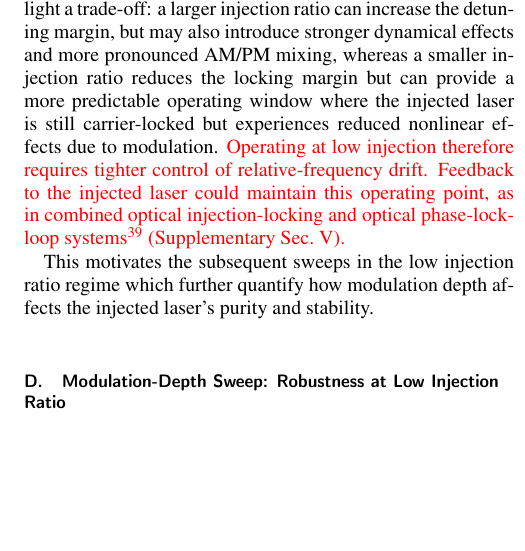
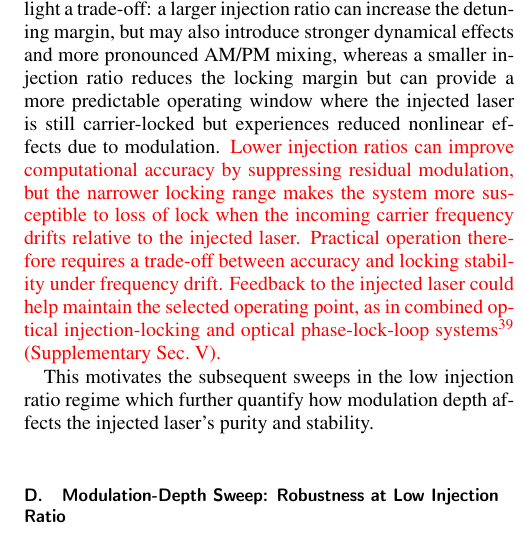
Before and after one commit to shg123456/theorem-paper, a LaTeX paper (APL/Distributed_Coherent_Optical_Computing_via_Injection_Locked_Photonic_Networks_OPTICA_/MAIN-TEXT.tex): part of one column of page 8 of 14, cut so that both start at the same text, the shorter picture padded with empty space. Compiled offline with pdfLaTeX.

Commit message:
Clarify accuracy versus frequency drift tolerance trade-off

```diff
--- a/APL/Distributed_Coherent_Optical_Computing_via_Injection_Locked_Photonic_Networks_OPTICA_/MAIN-TEXT.tex
+++ b/APL/Distributed_Coherent_Optical_Computing_via_Injection_Locked_Photonic_Networks_OPTICA_/MAIN-TEXT.tex
@@ -278,7 +278,7 @@ In Fig.~\ref{fig:fig4}a, the injected field is driven with a relatively large mo
 Fig.~\ref{fig:fig4}b-c show detuning sweeps at $-20$~dB for $\alpha=0$ and $\alpha=5$, respectively, while Fig.~\ref{fig:fig4}d-e show the corresponding sweeps at $-50$~dB. Overall, the larger injection ratio ($-20$~dB) corresponds to a broader detuning interval over which the injected laser response remains coherent with the remote laser, indicating a larger effective locking margin. However, within this broader interval, the transfer maps more readily exhibit pronounced dynamical structure (e.g., stronger frequency selective enhancement, localized fluctuations, or irregular regions). When $\alpha\neq 0$, amplitude--phase coupling can further amplify crosstalk between channels (AM$\to$PM and PM$\to$AM), making the operating behavior more sensitive to detuning and modulation frequency. In contrast, the lower injection ratio ($-50$~dB) yields a narrower detuning interval with reduced discontinuity across boundaries and frequencies, thereby providing a more predictable operating region with weaker remnants of remote modulation and a more controllable injected laser output. Notably, under the relatively large modulation depth used here, the low-injection case also tends to exhibit better stability than the high-injection case, in the sense that it is less prone to pronounced dynamical fluctuations or irregular structures within the inferred locking window.
 
 From a system-design perspective, these observations highlight a trade-off: a larger injection ratio can increase the detuning margin, but may also introduce stronger dynamical effects and more pronounced AM/PM mixing, whereas a smaller injection ratio reduces the locking margin but can provide a more predictable operating window where the injected laser is still carrier-locked but experiences reduced nonlinear effects due to modulation.
-\textcolor{red}{Operating at low injection therefore requires tighter control of relative-frequency drift. Feedback to the injected laser could maintain this operating point, as in combined optical injection-locking and optical phase-lock-loop systems~\cite{Bordonalli1999OIPLL} (Supplementary Sec.~V).}
+\textcolor{red}{Lower injection ratios can improve computational accuracy by suppressing residual modulation, but the narrower locking range makes the system more susceptible to loss of lock when the incoming carrier frequency drifts relative to the injected laser. Practical operation therefore requires a trade-off between accuracy and locking stability under frequency drift. Feedback to the injected laser could help maintain the selected operating point, as in combined optical injection-locking and optical phase-lock-loop systems~\cite{Bordonalli1999OIPLL} (Supplementary Sec.~V).}
 
 This motivates the subsequent sweeps in the low injection ratio regime which further quantify how modulation depth affects the injected laser's purity and stability.
 
```
